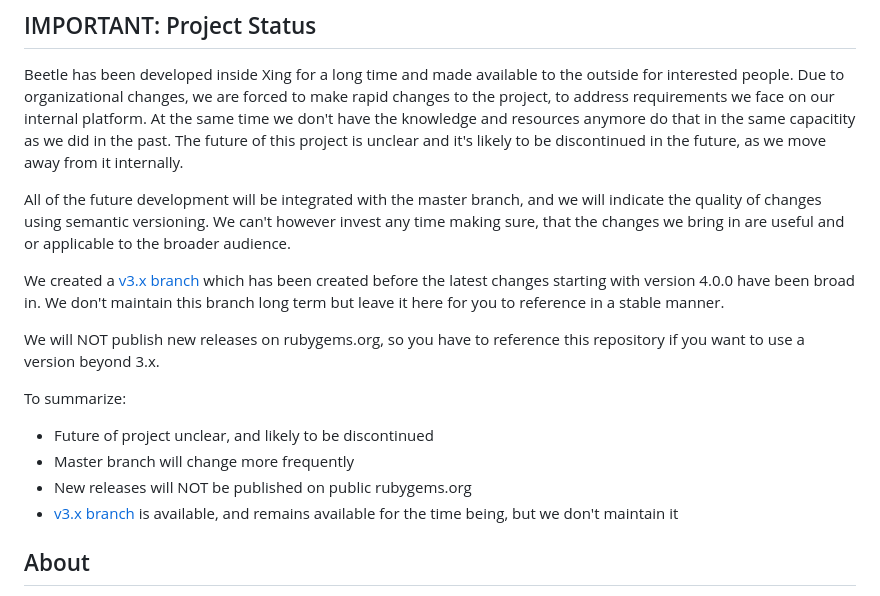
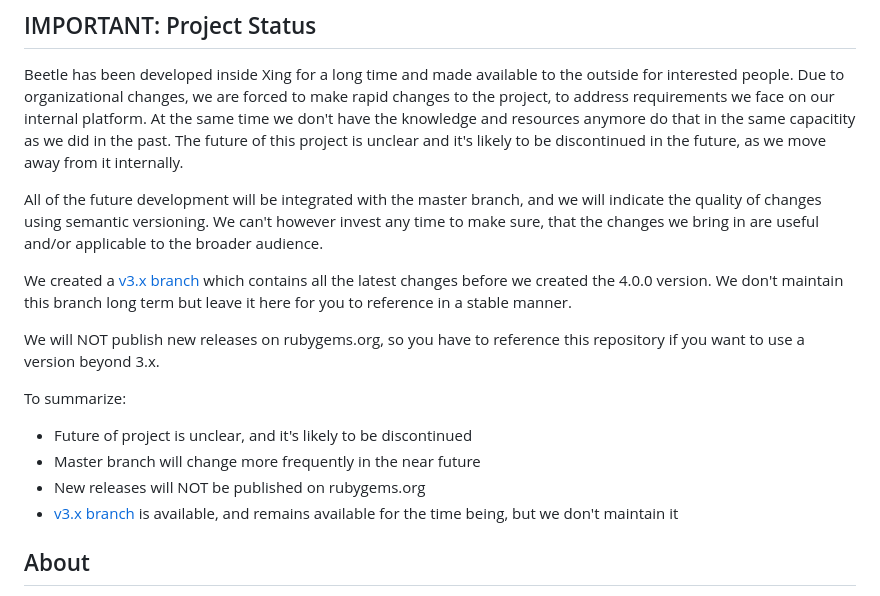
Before and after one commit to xing/beetle, a Markdown page: README.md, the part around the change. GitHub-like rendering.

Commit message:
Fix wording

```diff
--- a/README.md
+++ b/README.md
@@ -10,18 +10,18 @@ At the same time we don't have the knowledge and resources anymore do that in th
 The future of this project is unclear and it's likely to be discontinued in the future, as we move away from it internally.
 
 All of the future development will be integrated with the master branch, and we will indicate the quality of changes using semantic versioning.
-We can't however invest any time making sure, that the changes we bring in are useful and or applicable to the broader audience.
+We can't however invest any time to make sure, that the changes we bring in are useful and/or applicable to the broader audience.
 
-We created a [v3.x branch](https://github.com/xing/beetle/tree/v3.x) which has been created before the latest changes starting with version 4.0.0 have been broad in.
+We created a [v3.x branch](https://github.com/xing/beetle/tree/v3.x) which contains all the latest changes before we created the 4.0.0 version.
 We don't maintain this branch long term but leave it here for you to reference in a stable manner.
 
 We will NOT publish new releases on rubygems.org, so you have to reference this repository if you want to use a version beyond 3.x.
 
 To summarize:
 
-* Future of project unclear, and likely to be discontinued
-* Master branch will change more frequently
-* New releases will NOT be published on public rubygems.org
+* Future of project is unclear, and it's likely to be discontinued
+* Master branch will change more frequently in the near future
+* New releases will NOT be published on rubygems.org
 * [v3.x branch](https://github.com/xing/beetle/tree/v3.x) is available, and remains available for the time being, but we don't maintain it
 
 
```
